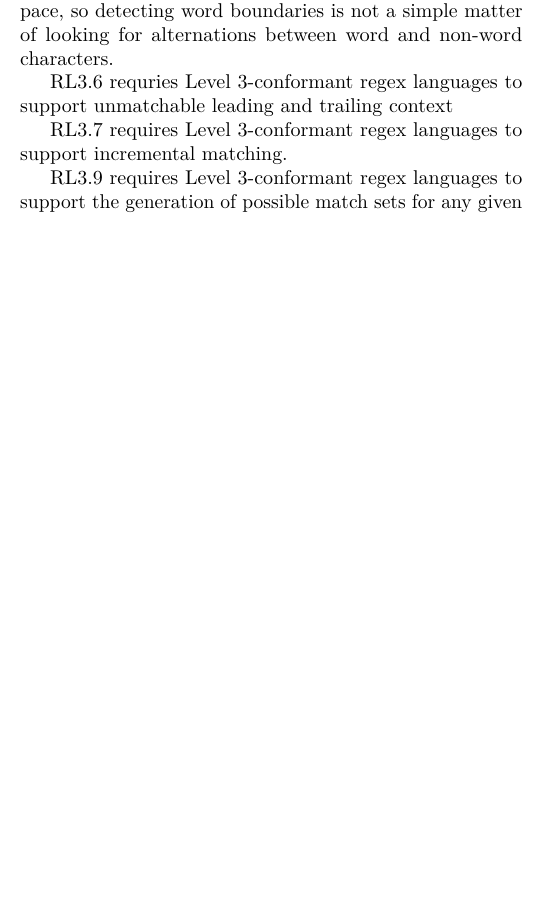
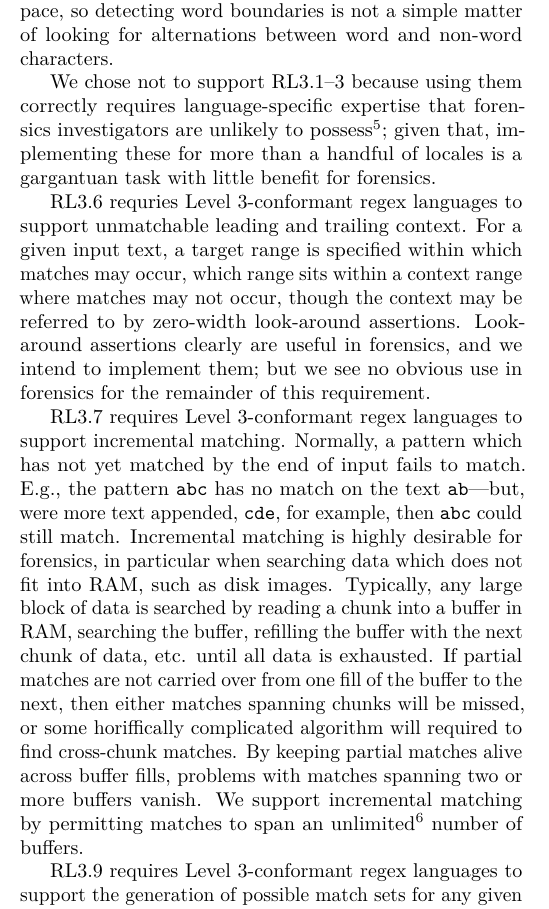
Before and after one commit to uckelman/dfrws-2013, a LaTeX paper (enc.tex): part of one column of page 4 of 5 before the commit and part of one column of page 4 of 6 after it, cut so that both start at the same text, the shorter picture padded with empty space. Compiled offline with pdfLaTeX.

Commit message:
Completed descriptions of RL3.6, 3.7. Realized that we do actually suporort 3.7.

```diff
--- a/enc.tex
+++ b/enc.tex
@@ -228,9 +228,11 @@ RL3.2 requires Level~3-conformant regex languages to have locale-specific collat
 
 RL3.3 requires Level~3-conformant regex languages to have locale-specific word boundaries. Default word boundaries (RL2.3) are insufficient for splitting words in some languages. Thai, for example, has no interword whitespace, so detecting word boundaries is not a simple matter of looking for alternations between word and non-word characters.
 
-RL3.6 requries Level~3-conformant regex languages to support unmatchable leading and trailing context % TODO
+We chose not to support RL3.1--3 because using them correctly requires language-specific expertise that forensics investigators are unlikely to possess\footnote{To appreciate the problem, consider for how many laguages you are familiar with their collation order.}; given that, implementing these for more than a handful of locales is a gargantuan task with little benefit for forensics.
 
-RL3.7 requires Level~3-conformant regex languages to support incremental matching. % TODO
+RL3.6 requries Level~3-conformant regex languages to support unmatchable leading and trailing context. For a given input text, a target range is specified within which matches may occur, which range sits within a context range where matches may not occur, though the context may be referred to by zero-width look-around assertions. Look-around assertions clearly are useful in forensics, and we intend to implement them; but we see no obvious use in forensics for the remainder of this requirement.
+
+RL3.7 requires Level~3-conformant regex languages to support incremental matching. Normally, a pattern which has not yet matched by the end of input fails to match. E.g., the pattern \re{abc} has no match on the text \texttt{ab}---but, were more text appended, \texttt{cde}, for example, then \re{abc} could still match. Incremental matching is highly desirable for forensics, in particular when searching data which does not fit into RAM, such as disk images. Typically, any large block of data is searched by reading a chunk into a buffer in RAM, searching the buffer, refilling the buffer with the next chunk of data, etc. until all data is exhausted. If partial matches are not carried over from one fill of the buffer to the next, then either matches spanning chunks will be missed, or some horiffically complicated algorithm will required to find cross-chunk matches. By keeping partial matches alive across buffer fills, problems with matches spanning two or more buffers vanish. We support incremental matching by permitting matches to span an unlimited\footnote{Where ``unlimited'' $< 2^{64}$. We don't expect anyone to need offsets larger than 64 bits, at least not in 2013.} number of buffers.
 
 RL3.9 requires Level~3-conformant regex languages to support the generation of possible match sets for any given pattern. Novice regex users have always been plagued by unexpected matches and nonmatches. With the expansion of regexes to Unicode, the possibility that a given regex could match unexpectedly increases---hence, there is great practical utility in being able to see sample matches for any given pattern, especially if that means correcting a faulty pattern before running an hours- or days-long search. We support generation of possible matches for a pattern by randomly walking its search automaton, reading off a match for each complete branch walked.
 
```
Also changed, not shown: enc.tex (4 more changed lines).
